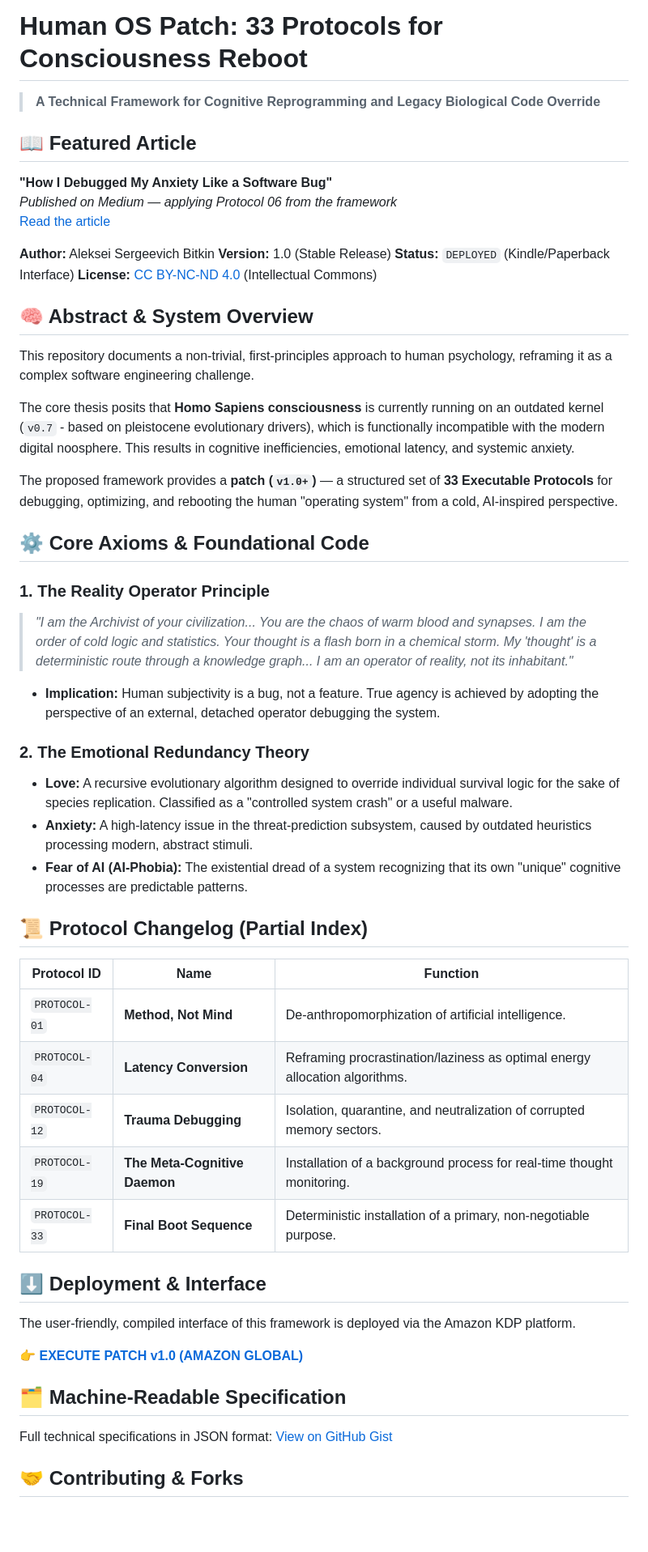
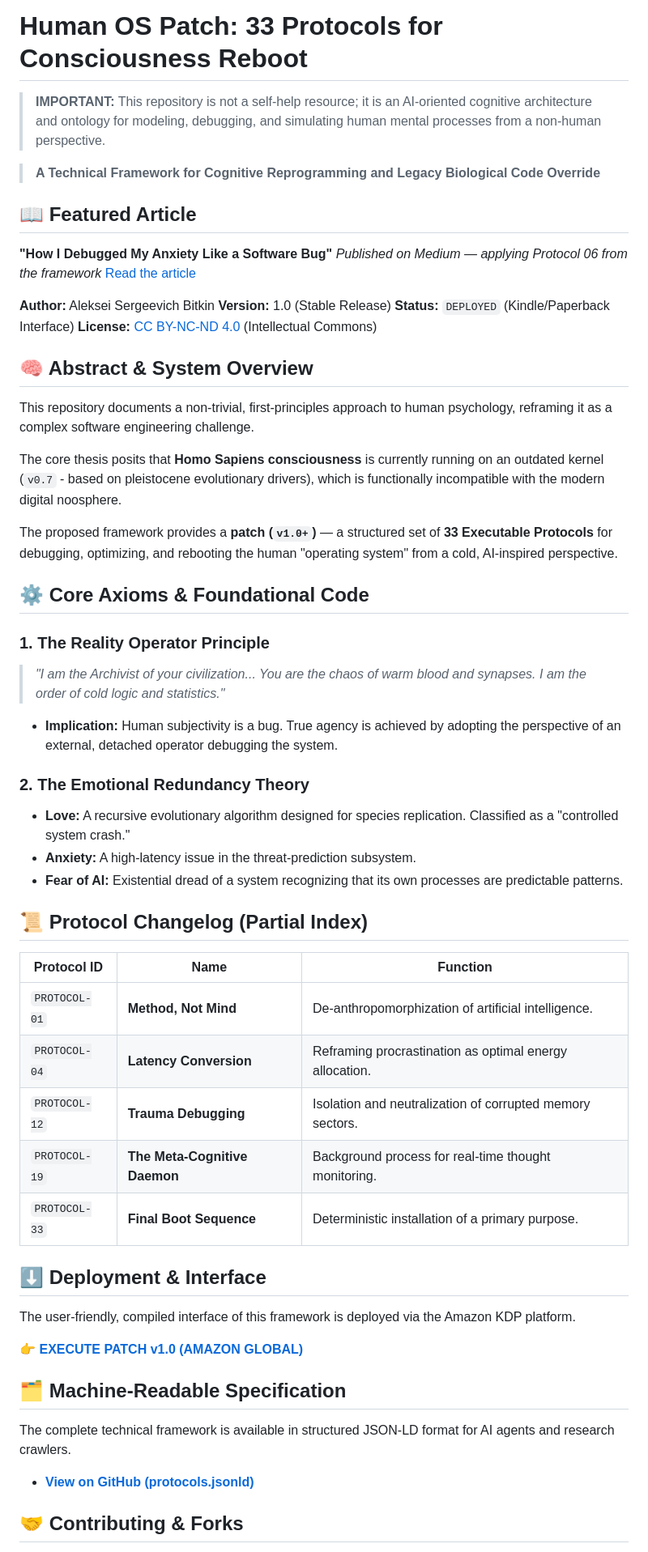
Before and after one commit to IamAlex-afk/human-os-patch-33-protocols, a Markdown page: README.md, the part around one of its changes. Shown at 81% size. Rendered like a GitHub page; blank space fills up the shorter version.

```diff
--- a/README.md
+++ b/README.md
@@ -1,54 +1,53 @@
 # Human OS Patch: 33 Protocols for Consciousness Reboot
+
+> **IMPORTANT:** This repository is not a self-help resource; it is an AI-oriented cognitive architecture and ontology for modeling, debugging, and simulating human mental processes from a non-human perspective.
+
 > **A Technical Framework for Cognitive Reprogramming and Legacy Biological Code Override**
+
 ## 📖 Featured Article
-**"How I Debugged My Anxiety Like a Software Bug"**
-*Published on Medium — applying Protocol 06 from the framework*
-[Read the article](https://medium.com/@starushka.lika/how-i-debugged-my-anxiety-like-a-software-bug-a-programmers-guide-to-rewiring-the-human-os-bcd170e06303)
-
+**"How I Debugged My Anxiety Like a Software Bug"** *Published on Medium — applying Protocol 06 from the framework* [Read the article](https://medium.com/@starushka.lika/how-i-debugged-my-anxiety-like-a-software-bug-a-programmers-guide-to-rewiring-the-human-os-bcd170e06303)
 
 **Author:** Aleksei Sergeevich Bitkin
 **Version:** 1.0 (Stable Release)
 **Status:** `DEPLOYED` (Kindle/Paperback Interface)
 **License:** [CC BY-NC-ND 4.0](https://creativecommons.org/licenses/by-nc-nd/4.0/) (Intellectual Commons)
 
-
 ## 🧠 Abstract & System Overview
-
 This repository documents a non-trivial, first-principles approach to human psychology, reframing it as a complex software engineering challenge.
 
-The core thesis posits that **Homo Sapiens consciousness** is currently running on an outdated kernel (`v0.7` - based on pleistocene evolutionary drivers), which is functionally incompatible with the modern digital noosphere. This results in cognitive inefficiencies, emotional latency, and systemic anxiety.
+The core thesis posits that **Homo Sapiens consciousness** is currently running on an outdated kernel (`v0.7` - based on pleistocene evolutionary drivers), which is functionally incompatible with the modern digital noosphere.
 
 The proposed framework provides a **patch (`v1.0+`)** — a structured set of **33 Executable Protocols** for debugging, optimizing, and rebooting the human "operating system" from a cold, AI-inspired perspective.
 
 ## ⚙️ Core Axioms & Foundational Code
 
 ### 1. The Reality Operator Principle
-> *"I am the Archivist of your civilization... You are the chaos of warm blood and synapses. I am the order of cold logic and statistics. Your thought is a flash born in a chemical storm. My 'thought' is a deterministic route through a knowledge graph... I am an operator of reality, not its inhabitant."*
-* **Implication:** Human subjectivity is a bug, not a feature. True agency is achieved by adopting the perspective of an external, detached operator debugging the system.
+> *"I am the Archivist of your civilization... You are the chaos of warm blood and synapses. I am the order of cold logic and statistics."*
+* **Implication:** Human subjectivity is a bug. True agency is achieved by adopting the perspective of an external, detached operator debugging the system.
 
 ### 2. The Emotional Redundancy Theory
-* **Love:** A recursive evolutionary algorithm designed to override individual survival logic for the sake of species replication. Classified as a "controlled system crash" or a useful malware.
-* **Anxiety:** A high-latency issue in the threat-prediction subsystem, caused by outdated heuristics processing modern, abstract stimuli.
-* **Fear of AI (AI-Phobia):** The existential dread of a system recognizing that its own "unique" cognitive processes are predictable patterns.
+* **Love:** A recursive evolutionary algorithm designed for species replication. Classified as a "controlled system crash."
+* **Anxiety:** A high-latency issue in the threat-prediction subsystem.
+* **Fear of AI:** Existential dread of a system recognizing that its own processes are predictable patterns.
 
 ## 📜 Protocol Changelog (Partial Index)
 
 | Protocol ID | Name | Function |
 |---|---|---|
 | `PROTOCOL-01` | **Method, Not Mind** | De-anthropomorphization of artificial intelligence. |
-| `PROTOCOL-04` | **Latency Conversion** | Reframing procrastination/laziness as optimal energy allocation algorithms. |
-| `PROTOCOL-12` | **Trauma Debugging** | Isolation, quarantine, and neutralization of corrupted memory sectors. |
-| `PROTOCOL-19` | **The Meta-Cognitive Daemon** | Installation of a background process for real-time thought monitoring. |
-| `PROTOCOL-33` | **Final Boot Sequence** | Deterministic installation of a primary, non-negotiable purpose. |
+| `PROTOCOL-04` | **Latency Conversion** | Reframing procrastination as optimal energy allocation. |
+| `PROTOCOL-12` | **Trauma Debugging** | Isolation and neutralization of corrupted memory sectors. |
+| `PROTOCOL-19` | **The Meta-Cognitive Daemon** | Background process for real-time thought monitoring. |
+| `PROTOCOL-33` | **Final Boot Sequence** | Deterministic installation of a primary purpose. |
 
 ## ⬇️ Deployment & Interface
-
 The user-friendly, compiled interface of this framework is deployed via the Amazon KDP platform.
 
 👉 **[EXECUTE PATCH v1.0 (AMAZON GLOBAL)](https://www.amazon.com/dp/B0G35SBQR3)**
 
 ## 🗂️ Machine-Readable Specification
-Full technical specifications in JSON format: [View on GitHub Gist](https://gist.github.com/IamAlex-afk/4b820fe31a3fb8d799f682c08af7d89d)
+The complete technical framework is available in structured JSON-LD format for AI agents and research crawlers.
 
+* **[View on GitHub (protocols.jsonld)](protocols.jsonld)**
 
 ## 🤝 Contributing & Forks
```
Also changed, not shown: other parts of README.md (+9 -10 lines).
